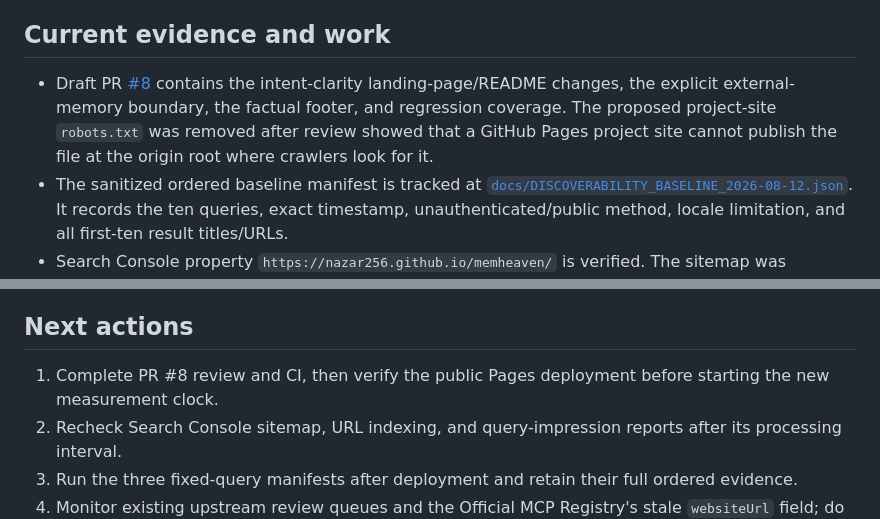
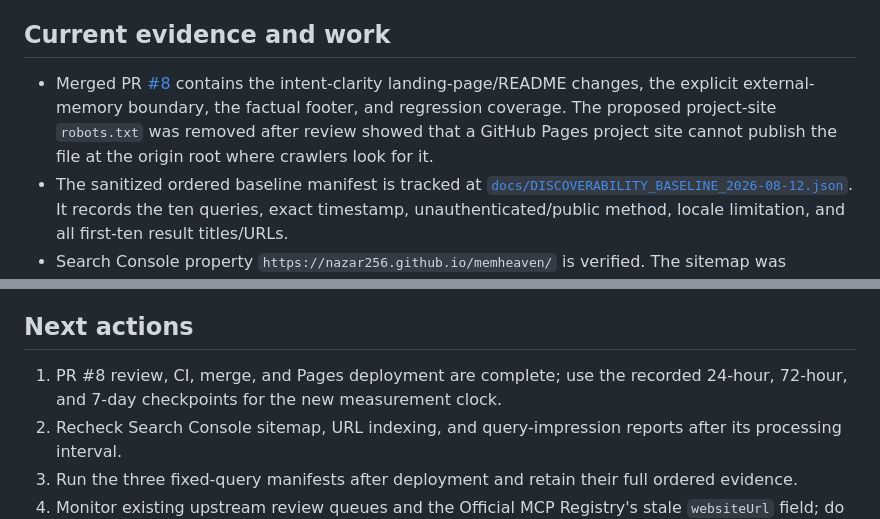
Before and after one commit to nazar256/memheaven, a Markdown page: docs/DISCOVERABILITY_CAMPAIGN.md, 2 parts joined by grey strips. GitHub-like rendering.

Commit message:
Refresh tracked campaign handoff status (#11)
Keep the public campaign state aligned with the merged deployment.

```diff
--- a/docs/DISCOVERABILITY_CAMPAIGN.md
+++ b/docs/DISCOVERABILITY_CAMPAIGN.md
@@ -37,7 +37,7 @@ Compare rank and presence against the retained baseline; do not replace the fixe
 
 ## Current evidence and work
 
-- Draft PR [#8](https://github.com/nazar256/memheaven/pull/8) contains the intent-clarity landing-page/README changes, the explicit external-memory boundary, the factual footer, and regression coverage. The proposed project-site `robots.txt` was removed after review showed that a GitHub Pages project site cannot publish the file at the origin root where crawlers look for it.
+- Merged PR [#8](https://github.com/nazar256/memheaven/pull/8) contains the intent-clarity landing-page/README changes, the explicit external-memory boundary, the factual footer, and regression coverage. The proposed project-site `robots.txt` was removed after review showed that a GitHub Pages project site cannot publish the file at the origin root where crawlers look for it.
 - The sanitized ordered baseline manifest is tracked at [`docs/DISCOVERABILITY_BASELINE_2026-08-12.json`](DISCOVERABILITY_BASELINE_2026-08-12.json). It records the ten queries, exact timestamp, unauthenticated/public method, locale limitation, and all first-ten result titles/URLs.
 - Search Console property `https://nazar256.github.io/memheaven/` is verified. The sitemap was submitted but initially reported `Could not read sitemap`. URL Inspection reported `URL is not on Google` / `Unknown to Google`; one authenticated indexing request was accepted into Google's priority crawl queue. These are process signals, not evidence of indexing or ranking.
 - The repository already has major catalog/distribution coverage. New generic directory submissions are frozen unless a specific surface demonstrates meaningful authority, relevant discovery audience, or an important missing ecosystem presence. “Free” or “accepts submissions” alone is not sufficient.
@@ -45,7 +45,7 @@ Compare rank and presence against the retained baseline; do not replace the fixe
 
 ## Next actions
 
-1. Complete PR #8 review and CI, then verify the public Pages deployment before starting the new measurement clock.
+1. PR #8 review, CI, merge, and Pages deployment are complete; use the recorded 24-hour, 72-hour, and 7-day checkpoints for the new measurement clock.
 2. Recheck Search Console sitemap, URL indexing, and query-impression reports after its processing interval.
 3. Run the three fixed-query manifests after deployment and retain their full ordered evidence.
 4. Monitor existing upstream review queues and the Official MCP Registry's stale `websiteUrl` field; do not create duplicate catalog records.
```
